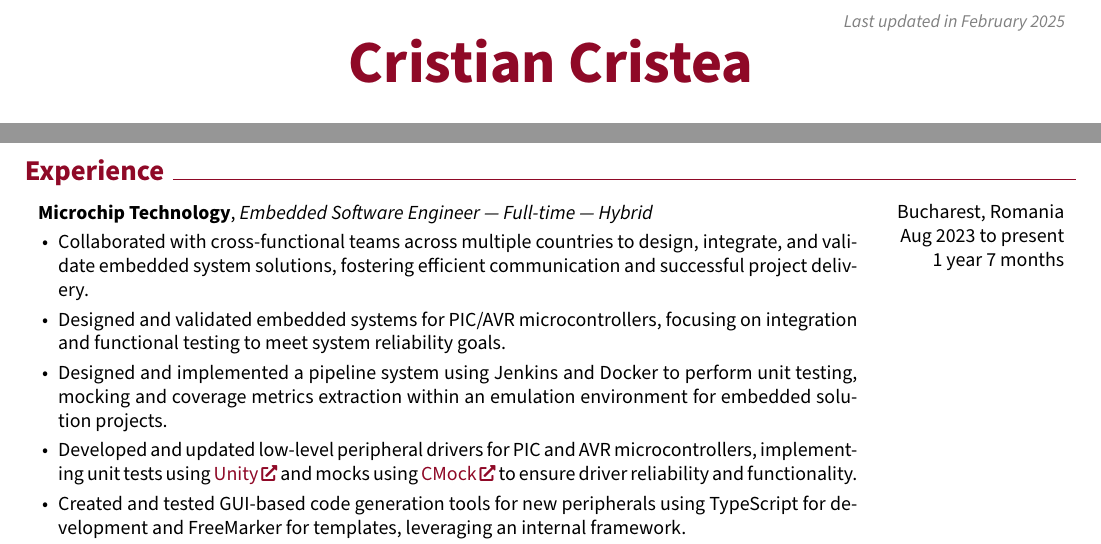
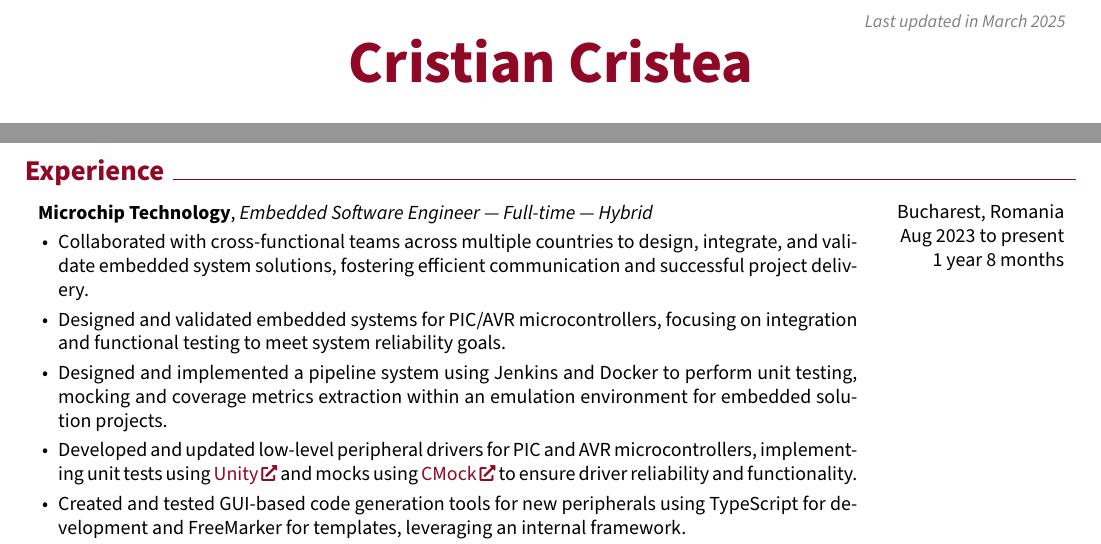
Before and after one commit to cristiancristea00/curriculum-vitae, a LaTeX CV (Cristian_Cristea_CV.tex): two parts of page 1 of 3, joined at a grey line, cut so that both start at the same text. Compiled offline with pdfLaTeX.

Commit message:
Render the latest CV

```diff
--- a/Cristian_Cristea_CV.tex
+++ b/Cristian_Cristea_CV.tex
@@ -156,7 +156,7 @@
         \LenToUnit{\paperwidth-1.25 cm-0.2 cm+0.05cm},
         \LenToUnit{\paperheight-0.625 cm}
     ){\vtop{{\null}\makebox[0pt][c]{
-        \small\color{gray}\textit{Last updated in February 2025}\hspace{\widthof{Last updated in February 2025}}
+        \small\color{gray}\textit{Last updated in March 2025}\hspace{\widthof{Last updated in March 2025}}
     }}}%
   }%
 }%
@@ -268,7 +268,7 @@
 
         Aug 2023 to present
 
-        1 year 7 months
+        1 year 8 months
         }
             \textbf{Microchip Technology}, \textit{Embedded Software Engineer — Full-time — Hybrid}
             \begin{highlights}
```
Also changed, not shown: Cristian_Cristea_CV.pdf, README.md.
